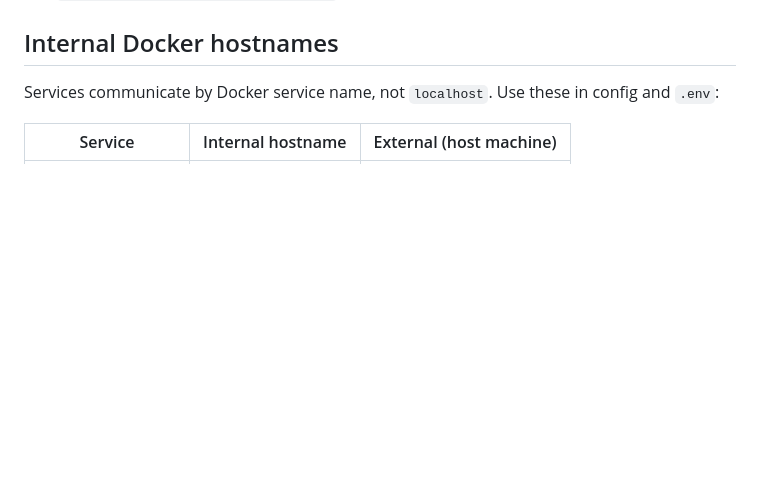
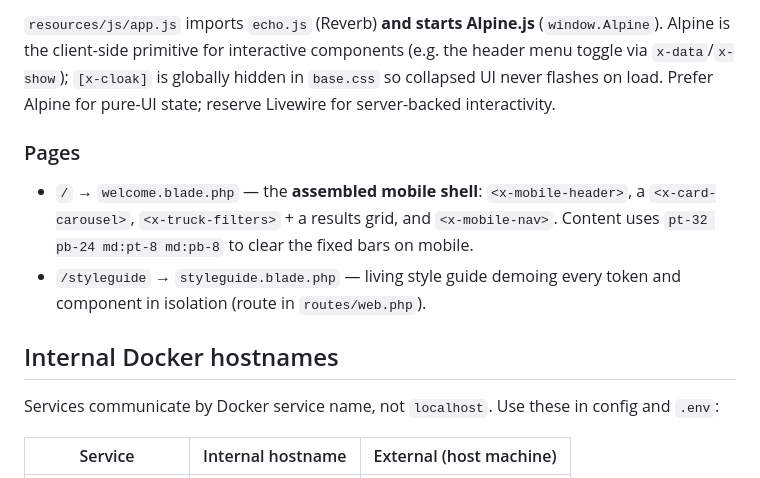
Before and after one commit to TMKAB121/street_bites, a Markdown page: CLAUDE.md, the part around one of its changes. Drawn GitHub-style; blank space fills up the shorter version.

```diff
--- a/CLAUDE.md
+++ b/CLAUDE.md
@@ -78,3 +113,16 @@ resources/css/
+`resources/js/app.js` imports `echo.js` (Reverb) **and starts Alpine.js**
+(`window.Alpine`). Alpine is the client-side primitive for interactive components
+(e.g. the header menu toggle via `x-data`/`x-show`); `[x-cloak]` is globally
+hidden in `base.css` so collapsed UI never flashes on load. Prefer Alpine for
+pure-UI state; reserve Livewire for server-backed interactivity.
+
+### Pages
+
+- `/` → `welcome.blade.php` — the **assembled mobile shell**: `<x-mobile-header>`,
+  a `<x-card-carousel>`, `<x-truck-filters>` + a results grid, and `<x-mobile-nav>`.
+  Content uses `pt-32 pb-24 md:pt-8 md:pb-8` to clear the fixed bars on mobile.
+- `/styleguide` → `styleguide.blade.php` — living style guide demoing every token
+  and component in isolation (route in `routes/web.php`).
 
 ## Internal Docker hostnames
 
```
Also changed, not shown: other parts of CLAUDE.md (+40 -5 lines), README.md (+18 -3 lines).
